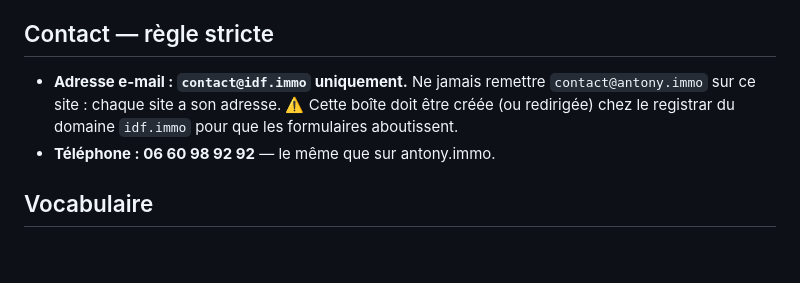
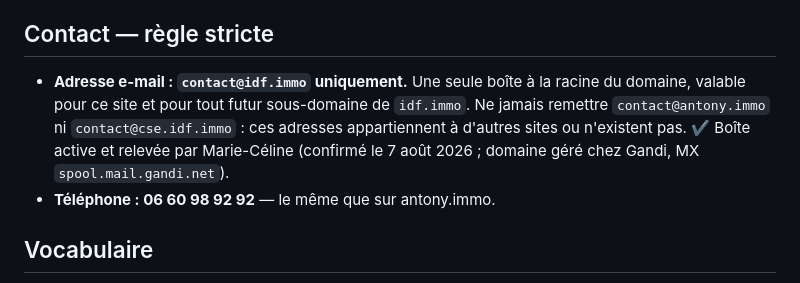
Before and after one commit to mariecelineetave-source/cse-immo, a Markdown page: CLAUDE.md, the part around the change. Drawn GitHub-style; blank space fills up the shorter version.

Commit message:
Consignes : la boîte contact@idf.immo est active
Marie-Céline confirme que l'adresse existe et qu'elle relève les messages.
La consigne passe d'un avertissement (« boîte à créer ») à un constat, pour
qu'une future session ne le signale pas à nouveau comme un point bloquant.

Co-Authored-By: Claude Opus 5 <noreply@anthropic.com>
Claude-Session: https://claude.ai/code/session_01CjDLL3kRB5jqotgUUzAGUo

```diff
--- a/CLAUDE.md
+++ b/CLAUDE.md
@@ -101,10 +101,13 @@ Ne pas mélanger : pas d'actu immo ni d'estimateur de prix ici, pas de contenu
   « 3 %, minimum X € »). À ajouter si elle en pratique un.
 ## Contact — règle stricte
 
-- **Adresse e-mail : `contact@idf.immo` uniquement.** Ne jamais remettre
-  `contact@antony.immo` sur ce site : chaque site a son adresse.
-  ⚠️ Cette boîte doit être créée (ou redirigée) chez le registrar du domaine
-  `idf.immo` pour que les formulaires aboutissent.
+- **Adresse e-mail : `contact@idf.immo` uniquement.** Une seule boîte à la
+  racine du domaine, valable pour ce site et pour tout futur sous-domaine de
+  `idf.immo`. Ne jamais remettre `contact@antony.immo` ni
+  `contact@cse.idf.immo` : ces adresses appartiennent à d'autres sites ou
+  n'existent pas.
+  ✔ Boîte active et relevée par Marie-Céline (confirmé le 7 août 2026 ;
+  domaine géré chez Gandi, MX `spool.mail.gandi.net`).
 - **Téléphone : 06 60 98 92 92** — le même que sur antony.immo.
 
 ## Vocabulaire
```
